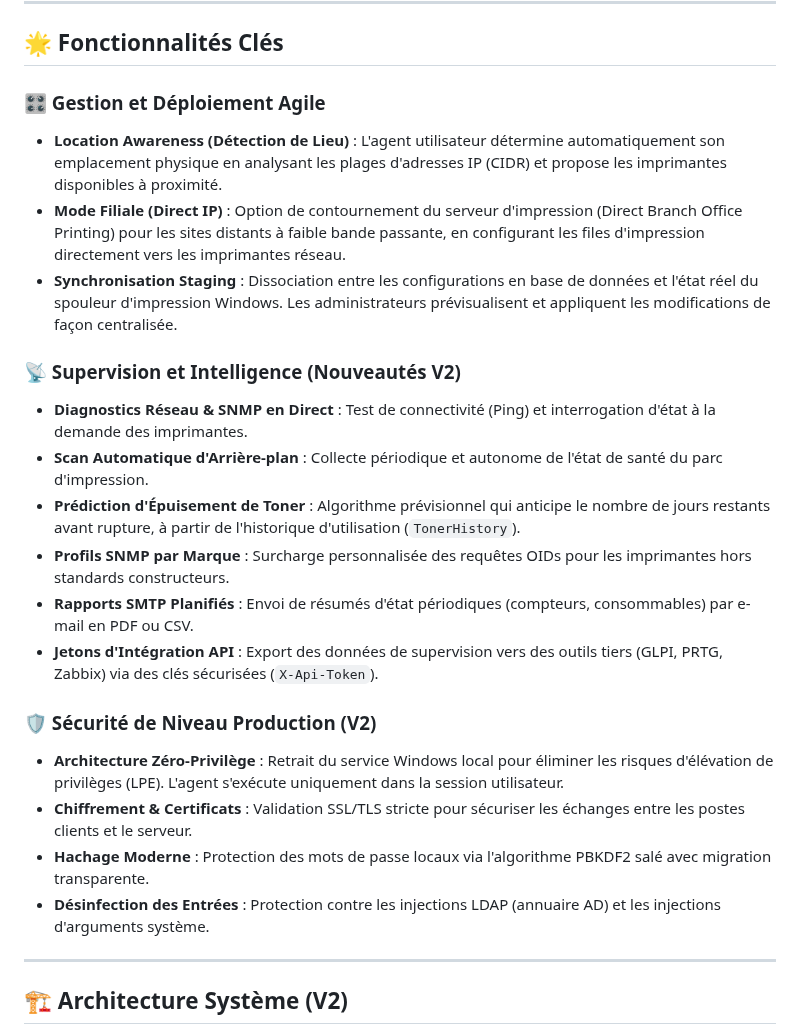
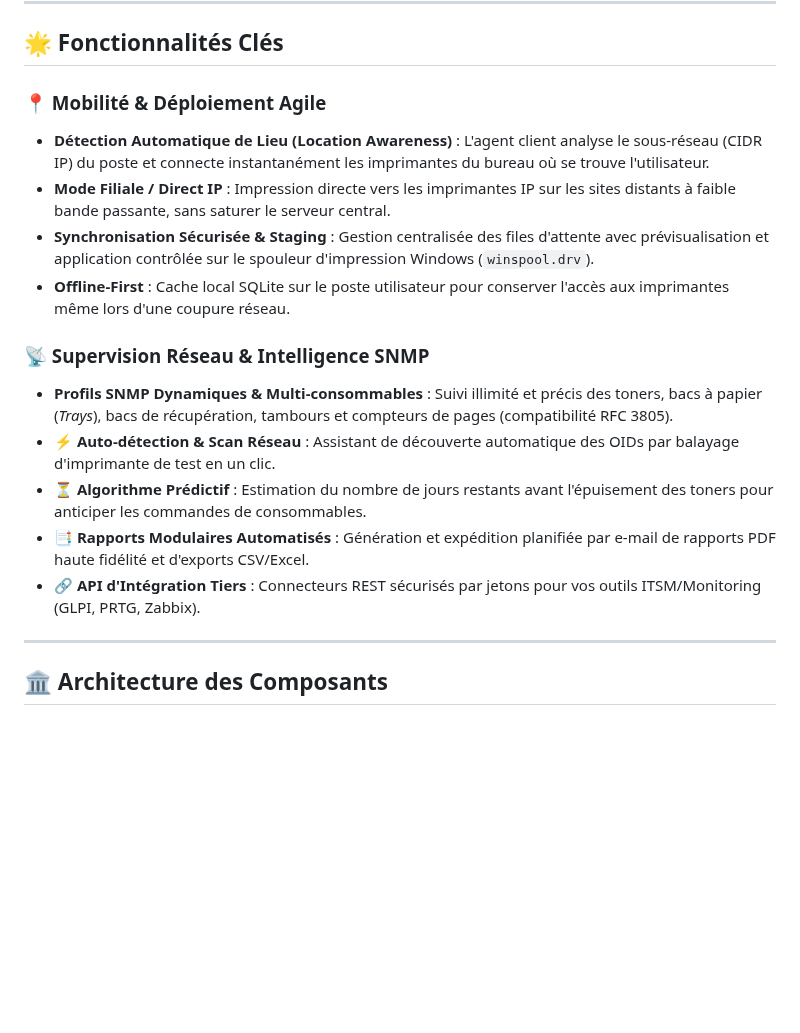
Before and after one commit to vindbrann/Autoprint, a Markdown page: README.md, the part around one of its changes. Drawn GitHub-style; blank space fills up the shorter version.

```diff
--- a/README.md
+++ b/README.md
@@ -13,25 +25,19 @@
 ## 🌟 Fonctionnalités Clés
 
-### 🎛️ Gestion et Déploiement Agile
-* **Location Awareness (Détection de Lieu)** : L'agent utilisateur détermine automatiquement son emplacement physique en analysant les plages d'adresses IP (CIDR) et propose les imprimantes disponibles à proximité.
-* **Mode Filiale (Direct IP)** : Option de contournement du serveur d'impression (Direct Branch Office Printing) pour les sites distants à faible bande passante, en configurant les files d'impression directement vers les imprimantes réseau.
-* **Synchronisation Staging** : Dissociation entre les configurations en base de données et l'état réel du spouleur d'impression Windows. Les administrateurs prévisualisent et appliquent les modifications de façon centralisée.
+### 📍 Mobilité & Déploiement Agile
+* **Détection Automatique de Lieu (Location Awareness)** : L'agent client analyse le sous-réseau (CIDR IP) du poste et connecte instantanément les imprimantes du bureau où se trouve l'utilisateur.
+* **Mode Filiale / Direct IP** : Impression directe vers les imprimantes IP sur les sites distants à faible bande passante, sans saturer le serveur central.
+* **Synchronisation Sécurisée & Staging** : Gestion centralisée des files d'attente avec prévisualisation et application contrôlée sur le spouleur d'impression Windows (`winspool.drv`).
+* **Offline-First** : Cache local SQLite sur le poste utilisateur pour conserver l'accès aux imprimantes même lors d'une coupure réseau.
 
-### 📡 Supervision et Intelligence (Nouveautés V2)
-* **Diagnostics Réseau & SNMP en Direct** : Test de connectivité (Ping) et interrogation d'état à la demande des imprimantes.
-* **Scan Automatique d'Arrière-plan** : Collecte périodique et autonome de l'état de santé du parc d'impression.
-* **Prédiction d'Épuisement de Toner** : Algorithme prévisionnel qui anticipe le nombre de jours restants avant rupture, à partir de l'historique d'utilisation (`TonerHistory`).
-* **Profils SNMP par Marque** : Surcharge personnalisée des requêtes OIDs pour les imprimantes hors standards constructeurs.
-* **Rapports SMTP Planifiés** : Envoi de résumés d'état périodiques (compteurs, consommables) par e-mail en PDF ou CSV.
-* **Jetons d'Intégration API** : Export des données de supervision vers des outils tiers (GLPI, PRTG, Zabbix) via des clés sécurisées (`X-Api-Token`).
-
-### 🛡️ Sécurité de Niveau Production (V2)
-* **Architecture Zéro-Privilège** : Retrait du service Windows local pour éliminer les risques d'élévation de privilèges (LPE). L'agent s'exécute uniquement dans la session utilisateur.
-* **Chiffrement & Certificats** : Validation SSL/TLS stricte pour sécuriser les échanges entre les postes clients et le serveur.
-* **Hachage Moderne** : Protection des mots de passe locaux via l'algorithme PBKDF2 salé avec migration transparente.
-* **Désinfection des Entrées** : Protection contre les injections LDAP (annuaire AD) et les injections d'arguments système.
+### 📡 Supervision Réseau & Intelligence SNMP
+* **Profils SNMP Dynamiques & Multi-consommables** : Suivi illimité et précis des toners, bacs à papier (*Trays*), bacs de récupération, tambours et compteurs de pages (compatibilité RFC 3805).
+* **⚡ Auto-détection & Scan Réseau** : Assistant de découverte automatique des OIDs par balayage d'imprimante de test en un clic.
+* **⏳ Algorithme Prédictif** : Estimation du nombre de jours restants avant l'épuisement des toners pour anticiper les commandes de consommables.
+* **📑 Rapports Modulaires Automatisés** : Génération et expédition planifiée par e-mail de rapports PDF haute fidélité et d'exports CSV/Excel.
+* **🔗 API d'Intégration Tiers** : Connecteurs REST sécurisés par jetons pour vos outils ITSM/Monitoring (GLPI, PRTG, Zabbix).
 
 ---
 
-## 🏗️ Architecture Système (V2)
+## 🏛️ Architecture des Composants
 
```
Also changed, not shown: other parts of README.md (+62 -67 lines).
